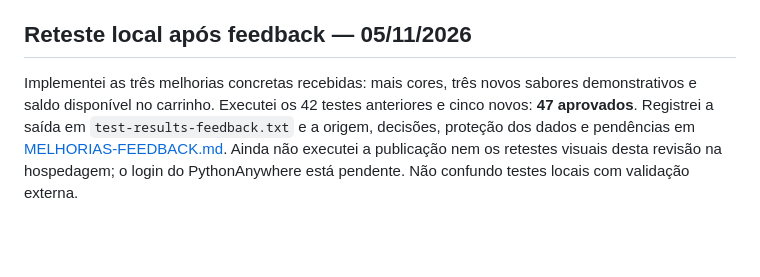
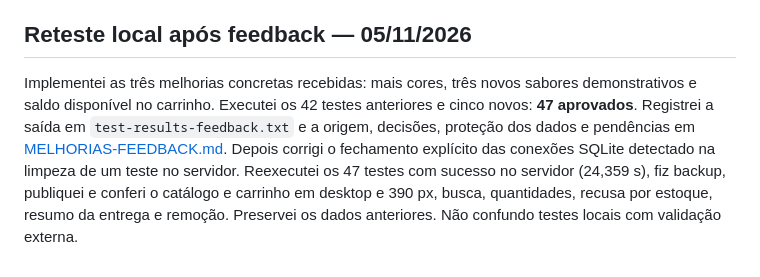
Before and after one commit to Fabos2005/doce-orbita-pit-ii, a Markdown page: docs/situacao-3/QUALIDADE.md, the part around the change. Rendered like a GitHub page; blank space fills up the shorter version.

Commit message:
Melhorias após feedback: docs/situacao-3/QUALIDADE.md

```diff
--- a/docs/situacao-3/QUALIDADE.md
+++ b/docs/situacao-3/QUALIDADE.md
@@ -28,4 +28,4 @@ Na revisão do estoque foi identificada a possibilidade de editar o saldo livre
 
 ## Reteste local após feedback — 05/11/2026
 
-Implementei as três melhorias concretas recebidas: mais cores, três novos sabores demonstrativos e saldo disponível no carrinho. Executei os 42 testes anteriores e cinco novos: **47 aprovados**. Registrei a saída em `test-results-feedback.txt` e a origem, decisões, proteção dos dados e pendências em [MELHORIAS-FEEDBACK.md](MELHORIAS-FEEDBACK.md). Ainda não executei a publicação nem os retestes visuais desta revisão na hospedagem; o login do PythonAnywhere está pendente. Não confundo testes locais com validação externa.
+Implementei as três melhorias concretas recebidas: mais cores, três novos sabores demonstrativos e saldo disponível no carrinho. Executei os 42 testes anteriores e cinco novos: **47 aprovados**. Registrei a saída em `test-results-feedback.txt` e a origem, decisões, proteção dos dados e pendências em [MELHORIAS-FEEDBACK.md](MELHORIAS-FEEDBACK.md). Depois corrigi o fechamento explícito das conexões SQLite detectado na limpeza de um teste no servidor. Reexecutei os 47 testes com sucesso no servidor (24,359 s), fiz backup, publiquei e conferi o catálogo e carrinho em desktop e 390 px, busca, quantidades, recusa por estoque, resumo da entrega e remoção. Preservei os dados anteriores. Não confundo testes locais com validação externa.
```
